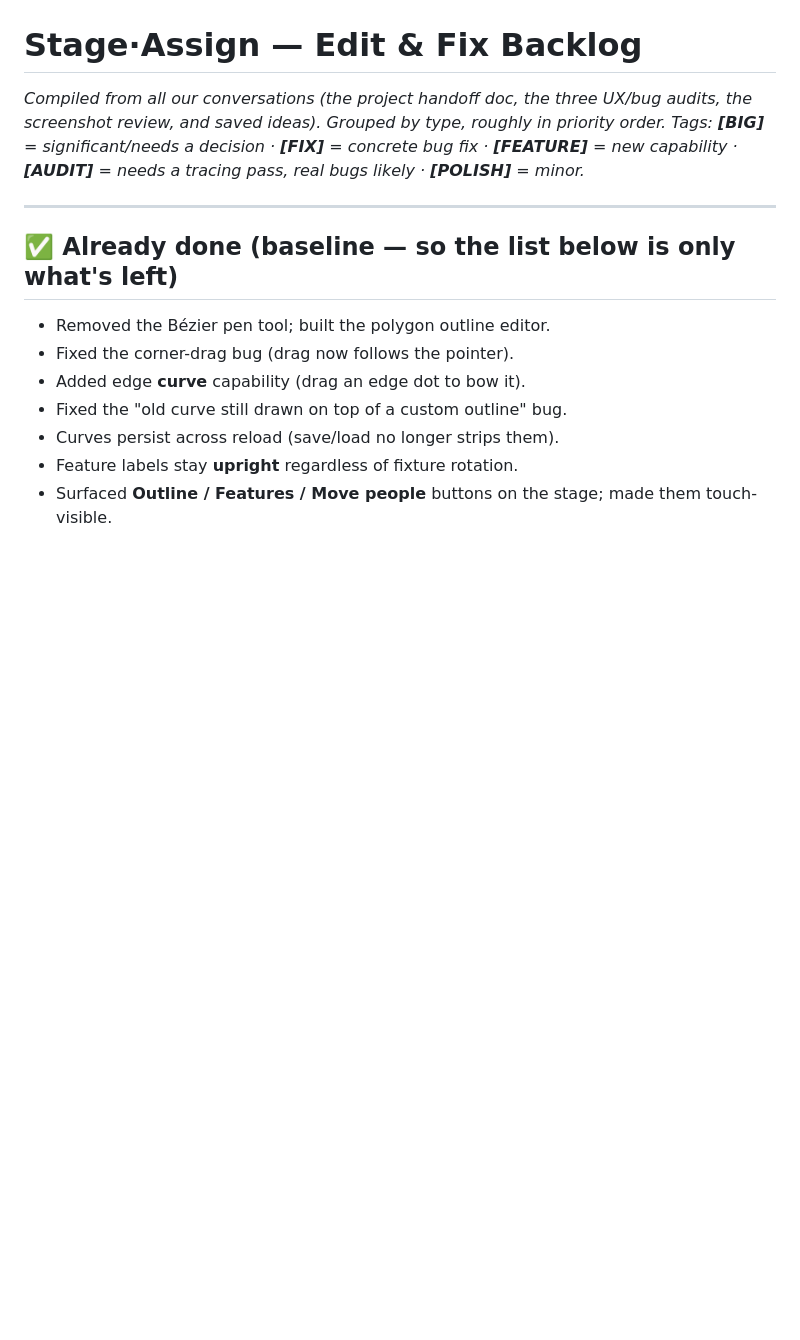
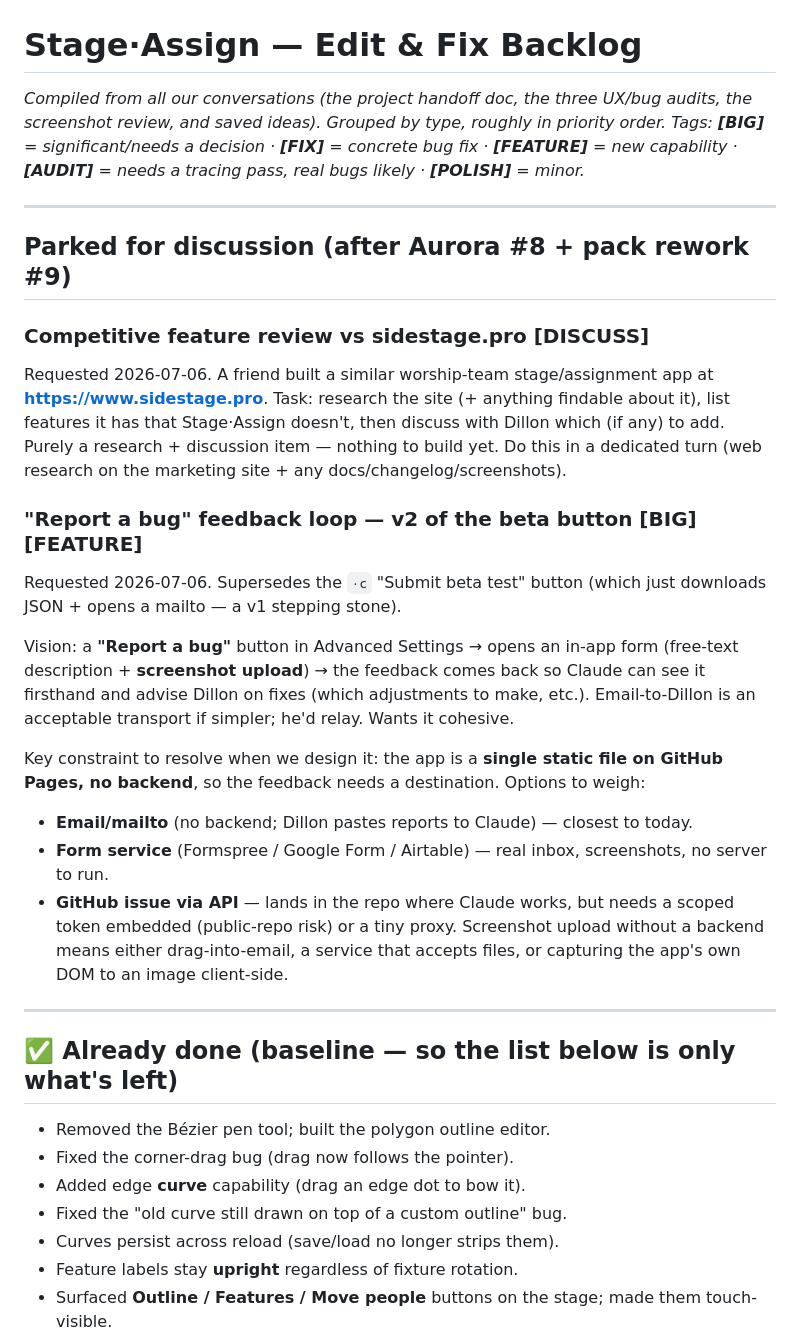
Before and after one commit to daybreakcreative/Stage-Assignments, a Markdown page: docs/StageAssign_Backlog.md, the part around the change. Drawn GitHub-style; blank space fills up the shorter version.

Commit message:
docs(backlog): park sidestage.pro competitive feature review for later
Co-Authored-By: Claude Opus 4.8 (1M context) <noreply@anthropic.com>

```diff
--- a/docs/StageAssign_Backlog.md
+++ b/docs/StageAssign_Backlog.md
@@ -1,6 +1,36 @@
 # Stage·Assign — Edit & Fix Backlog
 
 _Compiled from all our conversations (the project handoff doc, the three UX/bug audits, the screenshot review, and saved ideas). Grouped by type, roughly in priority order. Tags: **[BIG]** = significant/needs a decision · **[FIX]** = concrete bug fix · **[FEATURE]** = new capability · **[AUDIT]** = needs a tracing pass, real bugs likely · **[POLISH]** = minor._
+
+---
+
+## Parked for discussion (after Aurora #8 + pack rework #9)
+
+### Competitive feature review vs sidestage.pro [DISCUSS]
+Requested 2026-07-06. A friend built a similar worship-team stage/assignment app at
+**https://www.sidestage.pro**. Task: research the site (+ anything findable about it),
+list features it has that Stage·Assign doesn't, then discuss with Dillon which (if any)
+to add. Purely a research + discussion item — nothing to build yet. Do this in a
+dedicated turn (web research on the marketing site + any docs/changelog/screenshots).
+
+### "Report a bug" feedback loop — v2 of the beta button [BIG][FEATURE]
+Requested 2026-07-06. Supersedes the `·c` "Submit beta test" button (which just
+downloads JSON + opens a mailto — a v1 stepping stone).
+
+Vision: a **"Report a bug"** button in Advanced Settings → opens an in-app form
+(free-text description + **screenshot upload**) → the feedback comes back so Claude
+can see it firsthand and advise Dillon on fixes (which adjustments to make, etc.).
+Email-to-Dillon is an acceptable transport if simpler; he'd relay. Wants it cohesive.
+
+Key constraint to resolve when we design it: the app is a **single static file on
+GitHub Pages, no backend**, so the feedback needs a destination. Options to weigh:
+- **Email/mailto** (no backend; Dillon pastes reports to Claude) — closest to today.
+- **Form service** (Formspree / Google Form / Airtable) — real inbox, screenshots,
+  no server to run.
+- **GitHub issue via API** — lands in the repo where Claude works, but needs a
+  scoped token embedded (public-repo risk) or a tiny proxy.
+Screenshot upload without a backend means either drag-into-email, a service that
+accepts files, or capturing the app's own DOM to an image client-side.
 
 ---
 
```
